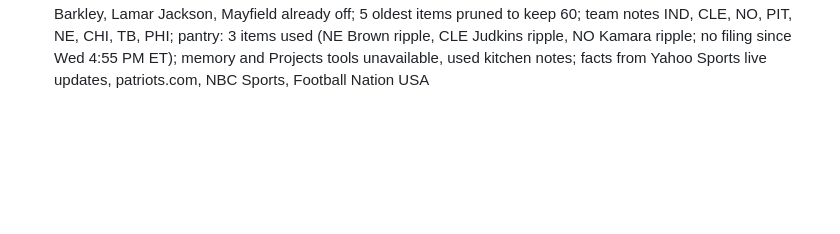
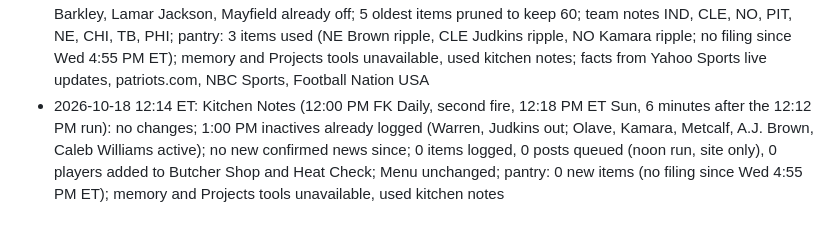
Before and after one commit to fantasykitchenff/fantasy-kitchen, a Markdown page: kitchen/log.md, the part around the change. GitHub-like rendering; blank space fills up the shorter version.

Commit message:
Kitchen Notes week 6: Sun noon second fire, no changes
Co-Authored-By: Claude Opus 5.5 <noreply@anthropic.com>
Claude-Session: https://claude.ai/code/session_01Em3aTEidYw4jdgLTihofNt

```diff
--- a/kitchen/log.md
+++ b/kitchen/log.md
@@ -176,3 +176,4 @@ One line per task run, appended by `python3 tools/fk.py log "..."`. Newest at th
 - 2026-10-17 19:14 ET: Kitchen Notes (late run, 7:13 PM ET Sat, 6:00 PM thread 2026w06-notes-thread-a54b still pending and accurate, left as is): 0 items logged, 0 posts queued, 0 players added to Butcher Shop and Heat Check; no new confirmed injury, IR or role news since the 6:12 PM run (49ers MNF report: Deebo Samuel out, Evans questionable, already logged; Roman Wilson to IR already known, WR91, not logged; A.J. Brown activation, Hurts IR and Caleb Williams already logged); DK Metcalf cleared report still has one unverified source, left as is; no Menu or piece changes; pantry: 0 new items (no filing since Wed 4:55 PM ET); memory and Projects tools unavailable, used kitchen notes; checked Yahoo Sports tracker, Rotoballer
 - 2026-10-17 20:49 ET: ledger: 1 posted, 0 failed, 0 replies, 0 skipped
 - 2026-10-18 12:12 ET: Kitchen Notes (12:00 PM FK Daily, 12:20 PM ET Sun): 7 items logged (Tyler Warren inactive, PIVOT to Juwan Johnson TE8; Quinshon Judkins inactive, PIVOT to Kenny Gainwell RB33 with Sean Tucker inactive; Chris Olave active, START WR6; Alvin Kamara active, FLEX RB29; DK Metcalf active, START WR26; A.J. Brown active, MONITOR his snap share, WR24 rest of season; Caleb Williams active, START QB8), Saturday's Brown and Williams items replaced, 0 posts queued (noon run, site only), 0 players added to Butcher Shop and Heat Check (inactives, no usage trend); Menu updated (Warren and Judkins off as inactive, TEs and RBs below up one, Q tags cleared for Williams, Olave, Kamara, Metcalf, Dowdle active noted, an Updated line); Barkley, Lamar Jackson, Mayfield already off; 5 oldest items pruned to keep 60; team notes IND, CLE, NO, PIT, NE, CHI, TB, PHI; pantry: 3 items used (NE Brown ripple, CLE Judkins ripple, NO Kamara ripple; no filing since Wed 4:55 PM ET); memory and Projects tools unavailable, used kitchen notes; facts from Yahoo Sports live updates, patriots.com, NBC Sports, Football Nation USA
+- 2026-10-18 12:14 ET: Kitchen Notes (12:00 PM FK Daily, second fire, 12:18 PM ET Sun, 6 minutes after the 12:12 PM run): no changes; 1:00 PM inactives already logged (Warren, Judkins out; Olave, Kamara, Metcalf, A.J. Brown, Caleb Williams active); no new confirmed news since; 0 items logged, 0 posts queued (noon run, site only), 0 players added to Butcher Shop and Heat Check; Menu unchanged; pantry: 0 new items (no filing since Wed 4:55 PM ET); memory and Projects tools unavailable, used kitchen notes
```
